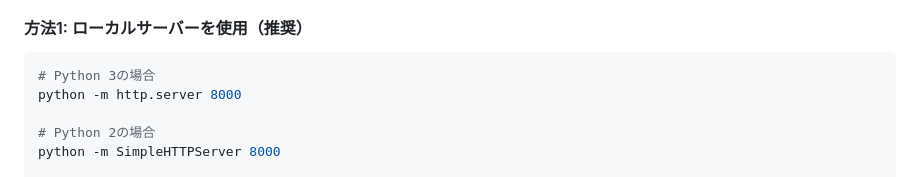
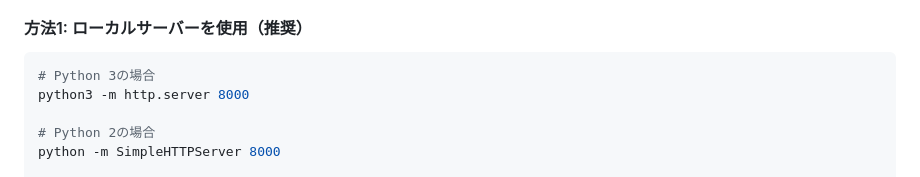
Before and after one commit to kazumal/emotion-emoji-app, a Markdown page: README.md, the part around the change. GitHub-like rendering.

````diff
--- a/README.md
+++ b/README.md
@@ -38,7 +38,7 @@
 
 ```bash
 # Python 3の場合
-python -m http.server 8000
+python3 -m http.server 8000
 
 # Python 2の場合
 python -m SimpleHTTPServer 8000
````
